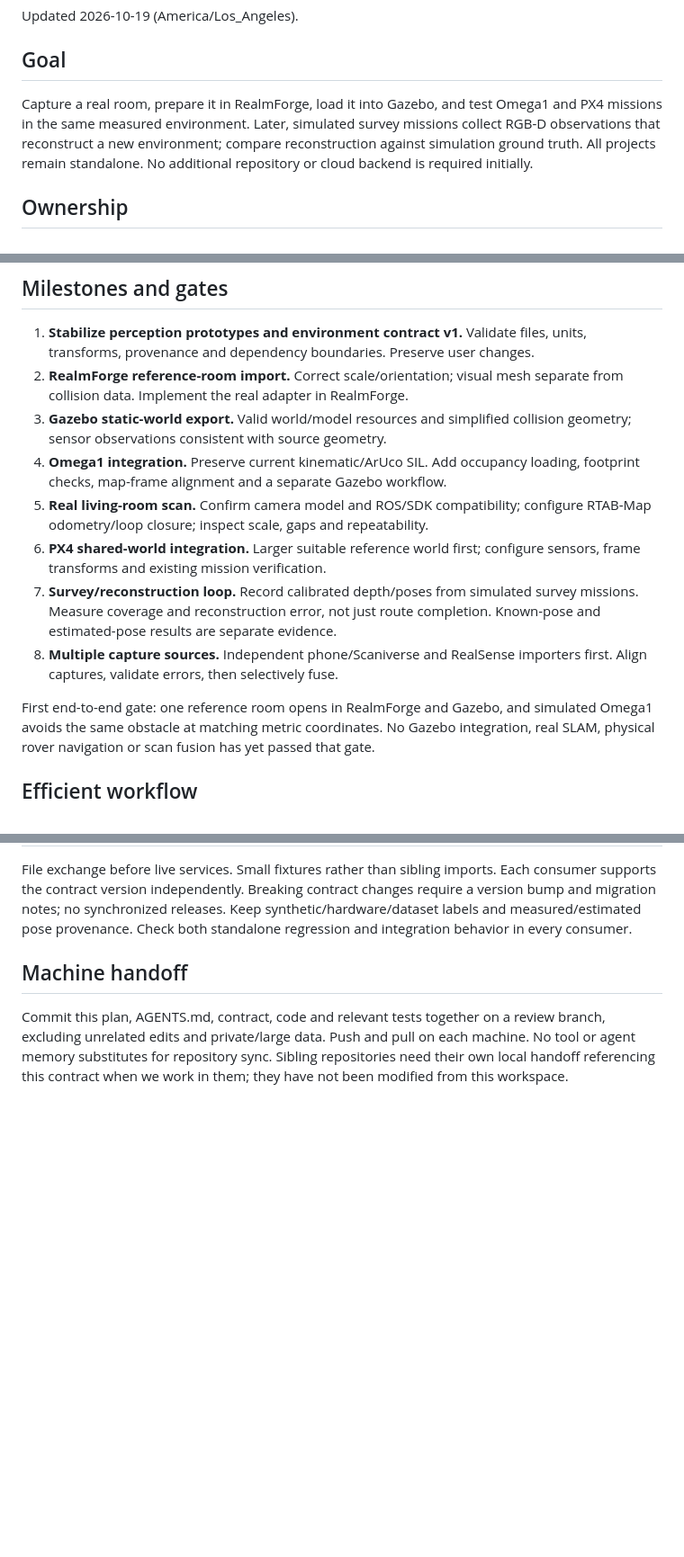
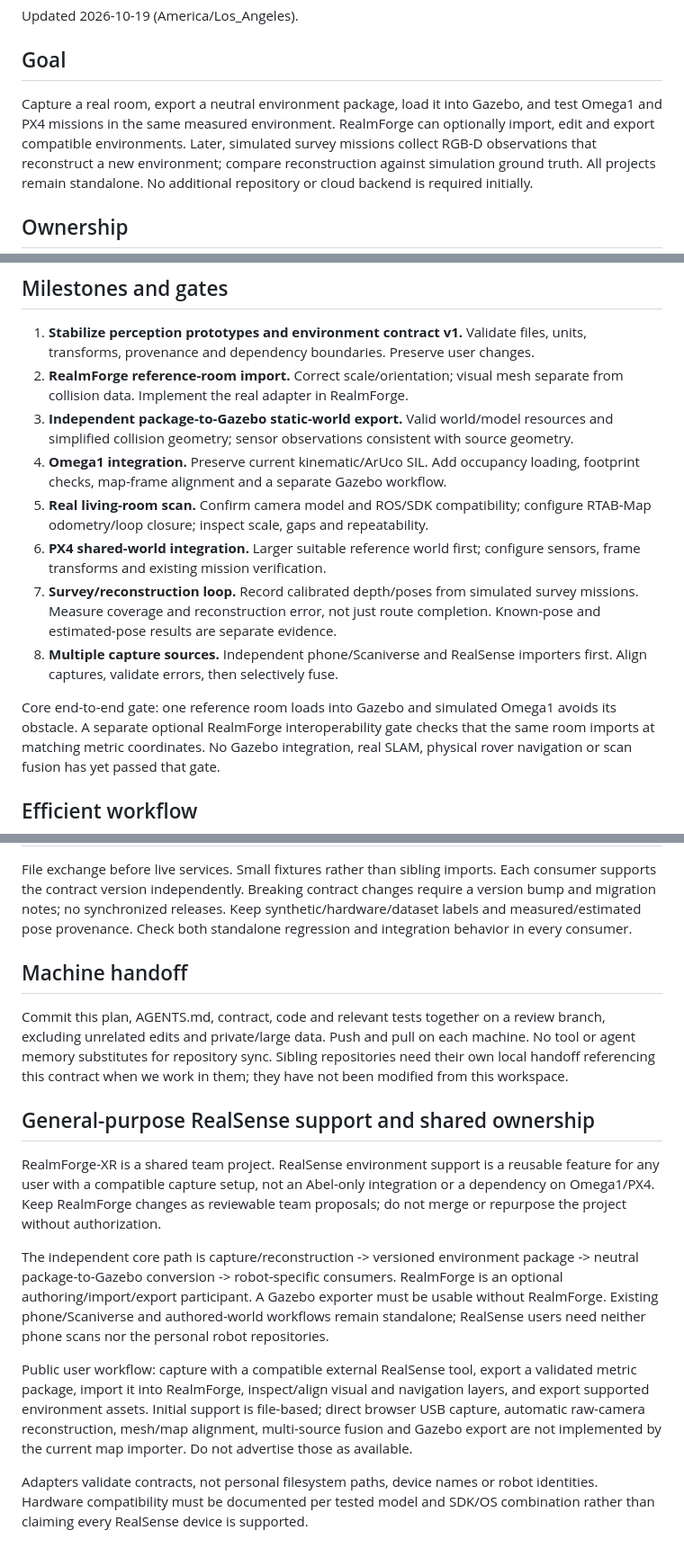
Before and after one commit to abelxmendoza/Jetson-RealSense-Perception, a Markdown page: docs/PROJECT_PLAN.md, 3 parts joined by grey strips. Shown at 90% size. Rendered like a GitHub page; blank space fills up the shorter version.

Commit message:
Clarify general-purpose RealSense support and optional RealmForge integration

```diff
--- a/docs/PROJECT_PLAN.md
+++ b/docs/PROJECT_PLAN.md
@@ -4,8 +4,9 @@ Updated 2026-10-19 (America/Los_Angeles).
 
 ## Goal
 
-Capture a real room, prepare it in RealmForge, load it into Gazebo, and test
-Omega1 and PX4 missions in the same measured environment. Later, simulated
+Capture a real room, export a neutral environment package, load it into Gazebo,
+and test Omega1 and PX4 missions in the same measured environment. RealmForge
+can optionally import, edit and export compatible environments. Later, simulated
 survey missions collect RGB-D observations that reconstruct a new environment;
 compare reconstruction against simulation ground truth. All projects remain
 standalone. No additional repository or cloud backend is required initially.
@@ -29,7 +30,7 @@ robot localization or detect furniture that moved after scanning.
    units, transforms, provenance and dependency boundaries. Preserve user changes.
 2. **RealmForge reference-room import.** Correct scale/orientation; visual mesh
    separate from collision data. Implement the real adapter in RealmForge.
-3. **Gazebo static-world export.** Valid world/model resources and simplified
+3. **Independent package-to-Gazebo static-world export.** Valid world/model resources and simplified
    collision geometry; sensor observations consistent with source geometry.
 4. **Omega1 integration.** Preserve current kinematic/ArUco SIL. Add occupancy
    loading, footprint checks, map-frame alignment and a separate Gazebo workflow.
@@ -43,8 +44,9 @@ robot localization or detect furniture that moved after scanning.
 8. **Multiple capture sources.** Independent phone/Scaniverse and RealSense
    importers first. Align captures, validate errors, then selectively fuse.
 
-First end-to-end gate: one reference room opens in RealmForge and Gazebo, and
-simulated Omega1 avoids the same obstacle at matching metric coordinates.
+Core end-to-end gate: one reference room loads into Gazebo and simulated Omega1
+avoids its obstacle. A separate optional RealmForge interoperability gate checks
+that the same room imports at matching metric coordinates.
 No Gazebo integration, real SLAM, physical rover navigation or scan fusion has
 yet passed that gate.
 
@@ -63,3 +65,28 @@ review branch, excluding unrelated edits and private/large data. Push and pull
 on each machine. No tool or agent memory substitutes for repository sync.
 Sibling repositories need their own local handoff referencing this contract when
 we work in them; they have not been modified from this workspace.
+
+## General-purpose RealSense support and shared ownership
+
+RealmForge-XR is a shared team project. RealSense environment support is a
+reusable feature for any user with a compatible capture setup, not an Abel-only
+integration or a dependency on Omega1/PX4. Keep RealmForge changes as reviewable
+team proposals; do not merge or repurpose the project without authorization.
+
+The independent core path is capture/reconstruction -> versioned environment
+package -> neutral package-to-Gazebo conversion -> robot-specific consumers.
+RealmForge is an optional authoring/import/export participant. A Gazebo exporter
+must be usable without RealmForge. Existing phone/Scaniverse and authored-world
+workflows remain standalone; RealSense users need neither phone scans nor the
+personal robot repositories.
+
+Public user workflow: capture with a compatible external RealSense tool, export
+a validated metric package, import it into RealmForge, inspect/align visual and
+navigation layers, and export supported environment assets. Initial support is
+file-based; direct browser USB capture, automatic raw-camera reconstruction,
+mesh/map alignment, multi-source fusion and Gazebo export are not implemented
+by the current map importer. Do not advertise those as available.
+
+Adapters validate contracts, not personal filesystem paths, device names or
+robot identities. Hardware compatibility must be documented per tested model
+and SDK/OS combination rather than claiming every RealSense device is supported.
```
